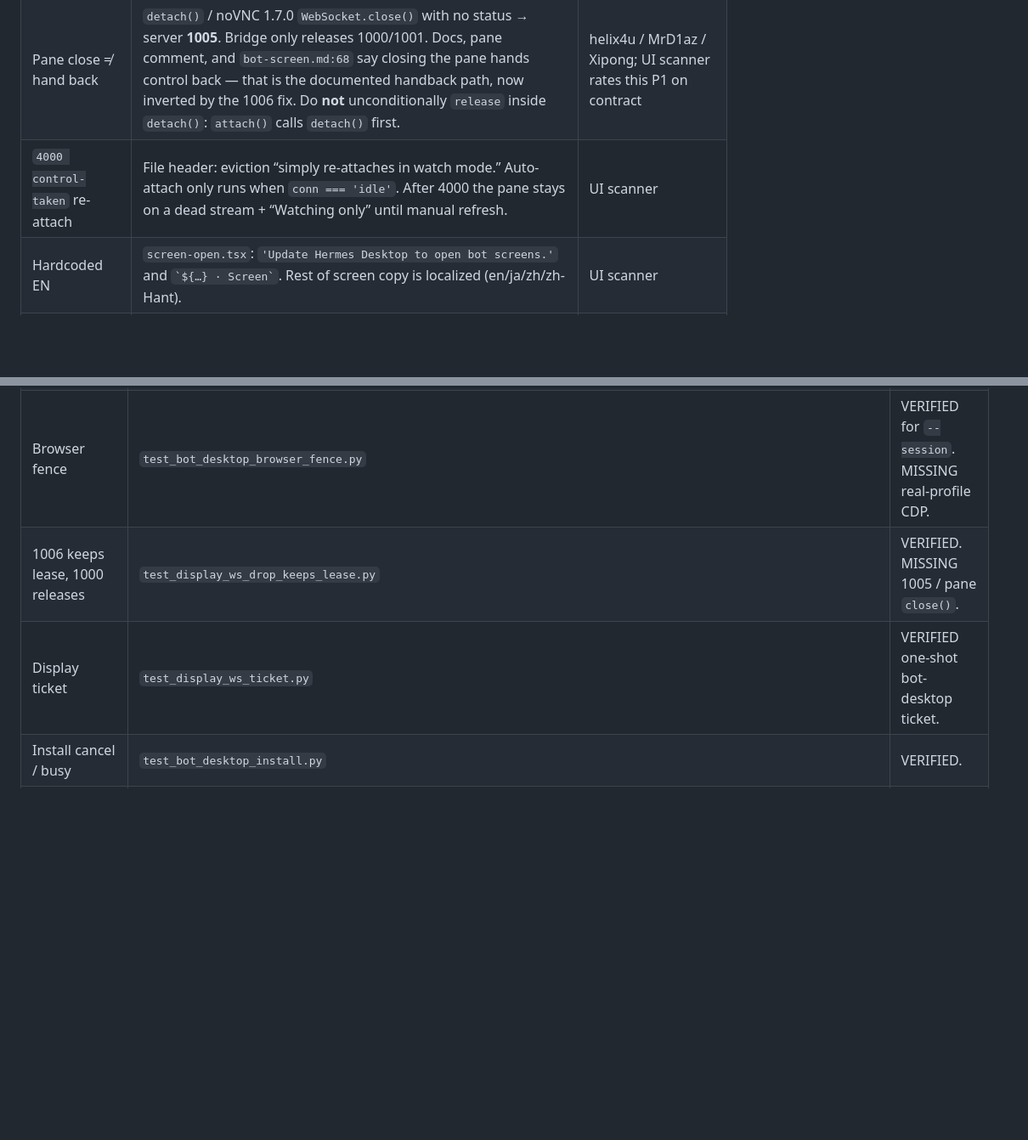
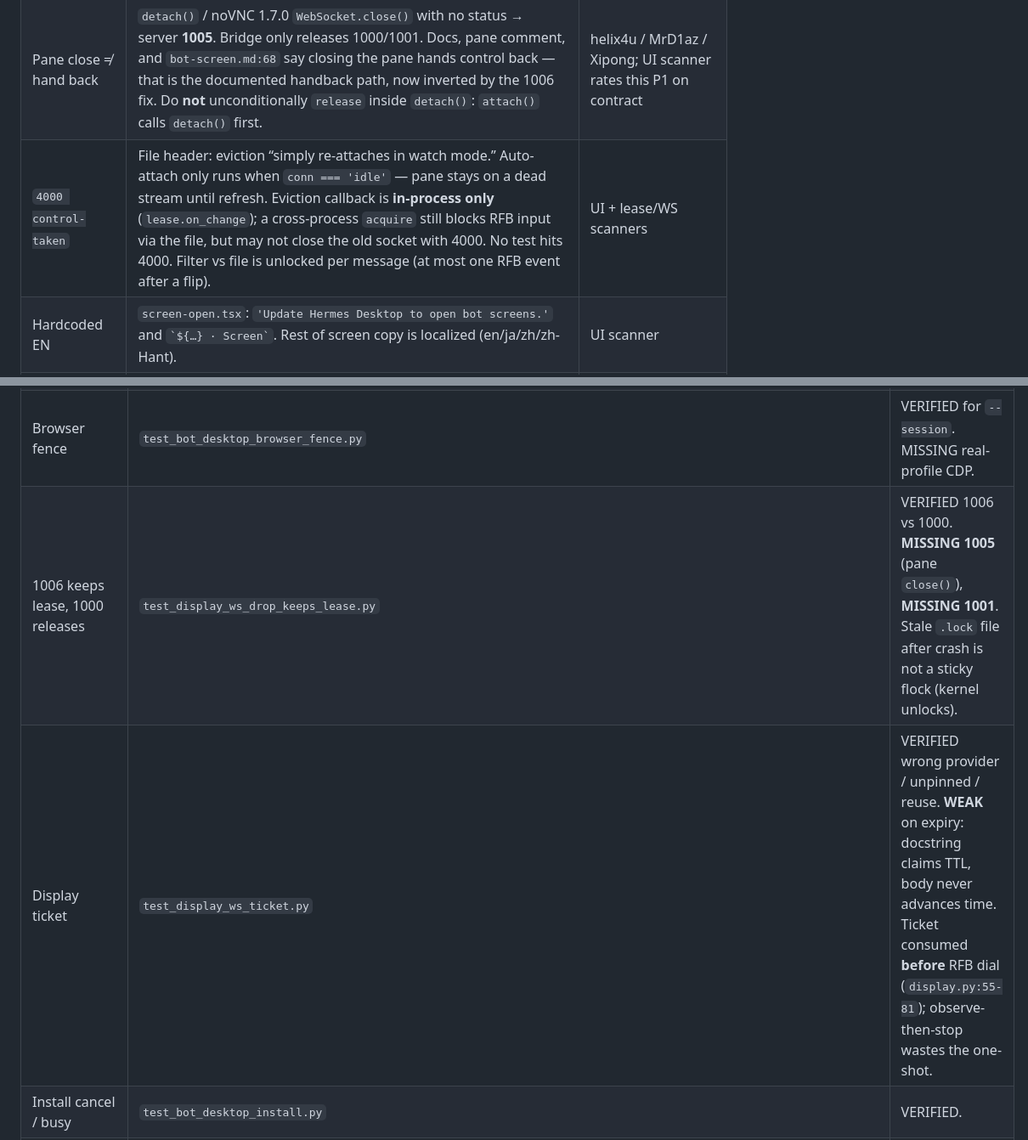
Before and after one commit to kvnloo/hermes-maintainer, a Markdown page: REVIEW-108914.md, 2 parts joined by grey strips. Shown at 85% size. Rendered like a GitHub page; blank space fills up the shorter version.

Commit message:
docs: fold lease/RFB/WS scanner notes
4000 eviction is in-process only; ticket TTL test overclaim.

Co-authored-by: veeman961 <veeman961@gmail.com>

```diff
--- a/REVIEW-108914.md
+++ b/REVIEW-108914.md
@@ -88,7 +88,7 @@ Epoch discard drops the **tool result**. It does not cancel an already-running c
 | --- | --- | --- |
 | Portal listener | `screen-portal.tsx` still matches `payload.profile_key` only. Pane/install use `isEventForBotScreen`. Tek claimed this fixed in `d947fc8`; the **portal** consumer was not converted (the file Julien commented on). Tests cover the predicate, not `useScreenPortalState`. Hero **freshness** is fixed; **who** holds can still lie via this listener. | Residual of Julien P2 |
 | Pane close ≠ hand back | `detach()` / noVNC 1.7.0 `WebSocket.close()` with no status → server **1005**. Bridge only releases 1000/1001. Docs, pane comment, and `bot-screen.md:68` say closing the pane hands control back — that is the documented handback path, now inverted by the 1006 fix. Do **not** unconditionally `release` inside `detach()`: `attach()` calls `detach()` first. | helix4u / MrD1az / Xipong; UI scanner rates this P1 on contract |
-| `4000 control-taken` re-attach | File header: eviction “simply re-attaches in watch mode.” Auto-attach only runs when `conn === 'idle'`. After 4000 the pane stays on a dead stream + “Watching only” until manual refresh. | UI scanner |
+| `4000 control-taken` | File header: eviction “simply re-attaches in watch mode.” Auto-attach only runs when `conn === 'idle'` — pane stays on a dead stream until refresh. Eviction callback is **in-process only** (`lease.on_change`); a cross-process `acquire` still blocks RFB input via the file, but may not close the old socket with 4000. No test hits 4000. Filter vs file is unlocked per message (at most one RFB event after a flip). | UI + lease/WS scanners |
 | Hardcoded EN | `screen-open.tsx`: `'Update Hermes Desktop to open bot screens.'` and `` `${…} · Screen` ``. Rest of screen copy is localized (en/ja/zh/zh-Hant). | UI scanner |
 | CLI `screen stop` | `_screen_stop` calls `runtime.stop()` only. Gateway `display.stop` releases. Help text says stop hands control back. Probe: lease stays human. | MrD1az F7 |
 | Display alloc race | `_allocate_display` releases the host flock before Xvnc creates `/tmp/.X{N}-lock`. Two cold starts can both pick `:20`. Restart-steal of a *live* `:N` is already fixed (`_display_in_use` + launcher only unlinks a dead lock). | MrD1az / Xipong; runtime scanner |
@@ -131,8 +131,8 @@ Epoch discard drops the **tool result**. It does not cancel an already-running c
 | Cross-process lease | `test_lease_authority_is_shared_across_processes` | VERIFIED. |
 | Corrupt lease → HUMAN | lease tests | VERIFIED for unparsable JSON. Weak for `{}` / invalid holder / `[]`. |
 | Browser fence | `test_bot_desktop_browser_fence.py` | VERIFIED for `--session`. MISSING real-profile CDP. |
-| 1006 keeps lease, 1000 releases | `test_display_ws_drop_keeps_lease.py` | VERIFIED. MISSING 1005 / pane `close()`. |
-| Display ticket | `test_display_ws_ticket.py` | VERIFIED one-shot bot-desktop ticket. |
+| 1006 keeps lease, 1000 releases | `test_display_ws_drop_keeps_lease.py` | VERIFIED 1006 vs 1000. **MISSING 1005** (pane `close()`), **MISSING 1001**. Stale `.lock` file after crash is not a sticky flock (kernel unlocks). |
+| Display ticket | `test_display_ws_ticket.py` | VERIFIED wrong provider / unpinned / reuse. **WEAK** on expiry: docstring claims TTL, body never advances time. Ticket consumed **before** RFB dial (`display.py:55-81`); observe-then-stop wastes the one-shot. |
 | Install cancel / busy | `test_bot_desktop_install.py` | VERIFIED. |
 | connectionId predicate | `screen-connection.test.ts` | VERIFIED predicate. **Does not cover portal hook.** |
 | Windows import | none | MISSING. |
```
Also changed, not shown: other parts of REVIEW-108914.md (+1 -1 lines).
